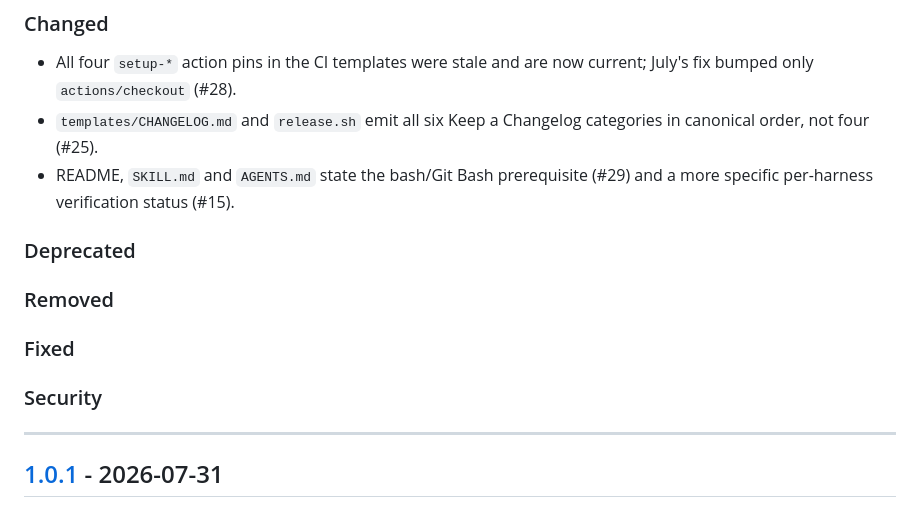
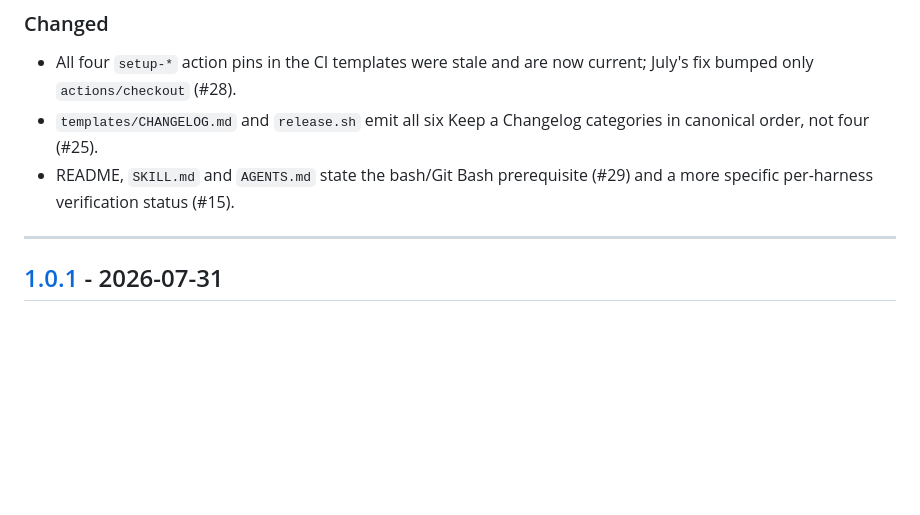
Before and after one commit to AnayDhawan/oss-launch, a Markdown page: CHANGELOG.md, the part around one of its changes. Drawn GitHub-style; blank space fills up the shorter version.

```diff
--- a/CHANGELOG.md
+++ b/CHANGELOG.md
@@ -37,14 +39,6 @@ All notable changes to this project are documented here. Format based on
   canonical order, not four (#25).
 - README, `SKILL.md` and `AGENTS.md` state the bash/Git Bash prerequisite (#29) and a more
   specific per-harness verification status (#15).
-
-### Deprecated
-
-### Removed
-
-### Fixed
-
-### Security
 
 ---
 
```
Also changed, not shown: other parts of CHANGELOG.md (+3 -0 lines), README.md (+1 -1 lines).
